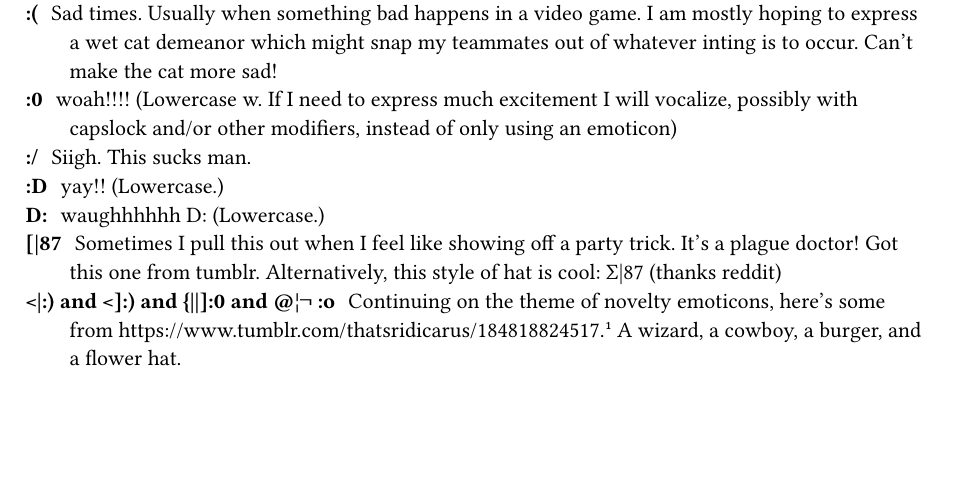
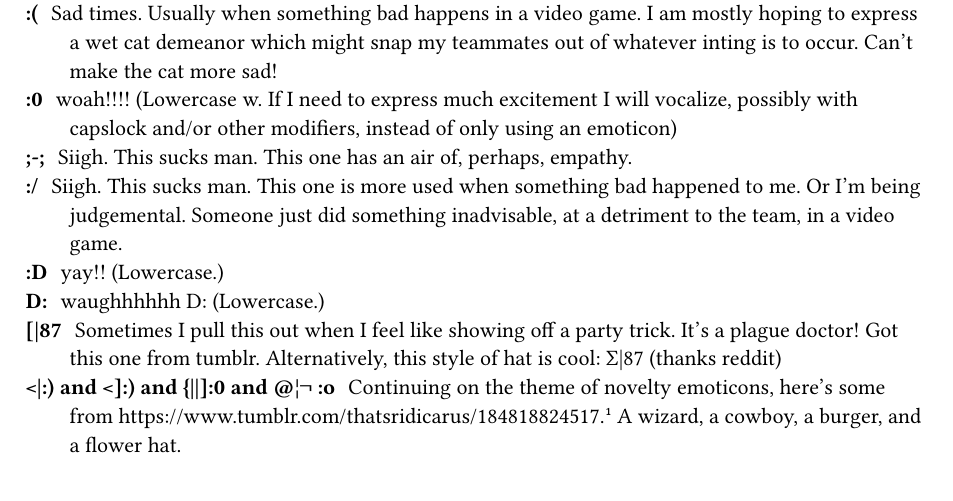
Before and after one commit to wade-cheng/wade-cheng.github.io, a Typst document (src/garden/emoticons/index.typ): part of the page, cut so that both start at the same text. Compiled offline with Typst 0.15.

Commit message:
;-; emoticon

```diff
--- a/src/garden/emoticons/index.typ
+++ b/src/garden/emoticons/index.typ
@@ -26,7 +26,8 @@ Here's a list of emoticons I feel the most attached to, and what I mean when I u
 / #"^^": This is a smiling emoji! I am expressing joy ^^ :D There's a Tumblr post somewhere out there about smiling with your eyes and this being a more common smiley face emoticon in East Asia.
 / #":(": Sad times. Usually when something bad happens in a video game. I am mostly hoping to express a wet cat demeanor which might snap my teammates out of whatever inting is to occur. Can't make the cat more sad!
 / #":0": woah!!!! (Lowercase w. If I need to express much excitement I will vocalize, possibly with capslock and/or other modifiers, instead of only using an emoticon)
-/ #":/": Siigh. This sucks man.
+/ #";-;": Siigh. This sucks man. This one has an air of, perhaps, empathy.
+/ #":/": Siigh. This sucks man. This one is more used when something bad happened to me. Or I'm being judgemental. Someone just did something inadvisable, at a detriment to the team, in a video game.
 / #":D": yay!! (Lowercase.)
 / #"D:": waughhhhhh D: (Lowercase.)
 / #"[|87": Sometimes I pull this out when I feel like showing off a party trick. It's a plague doctor! Got this one from tumblr. Alternatively, this style of hat is cool:  #sym.Sigma|87 (thanks #link("https://www.reddit.com/r/tumblr/comments/13zj6l6/cant_unsee_it_now/")[reddit])
```
